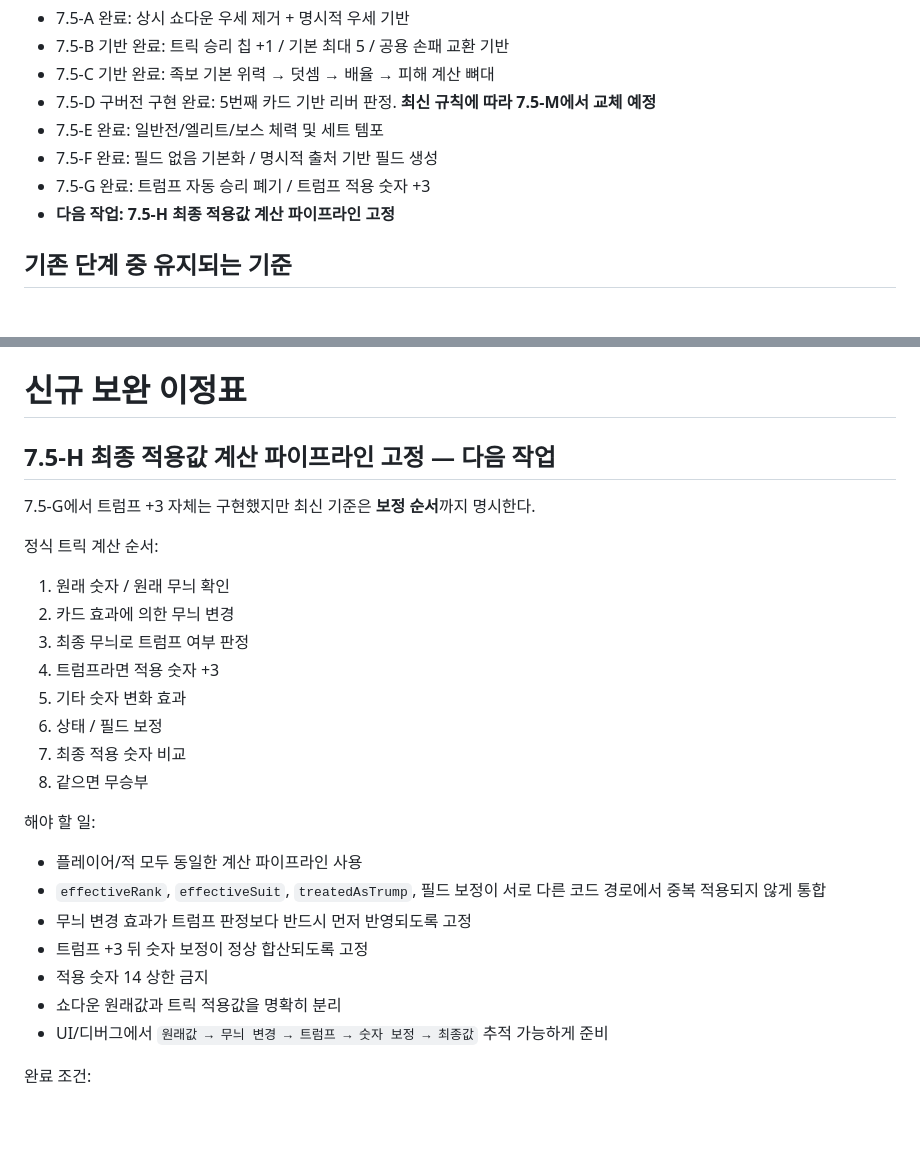
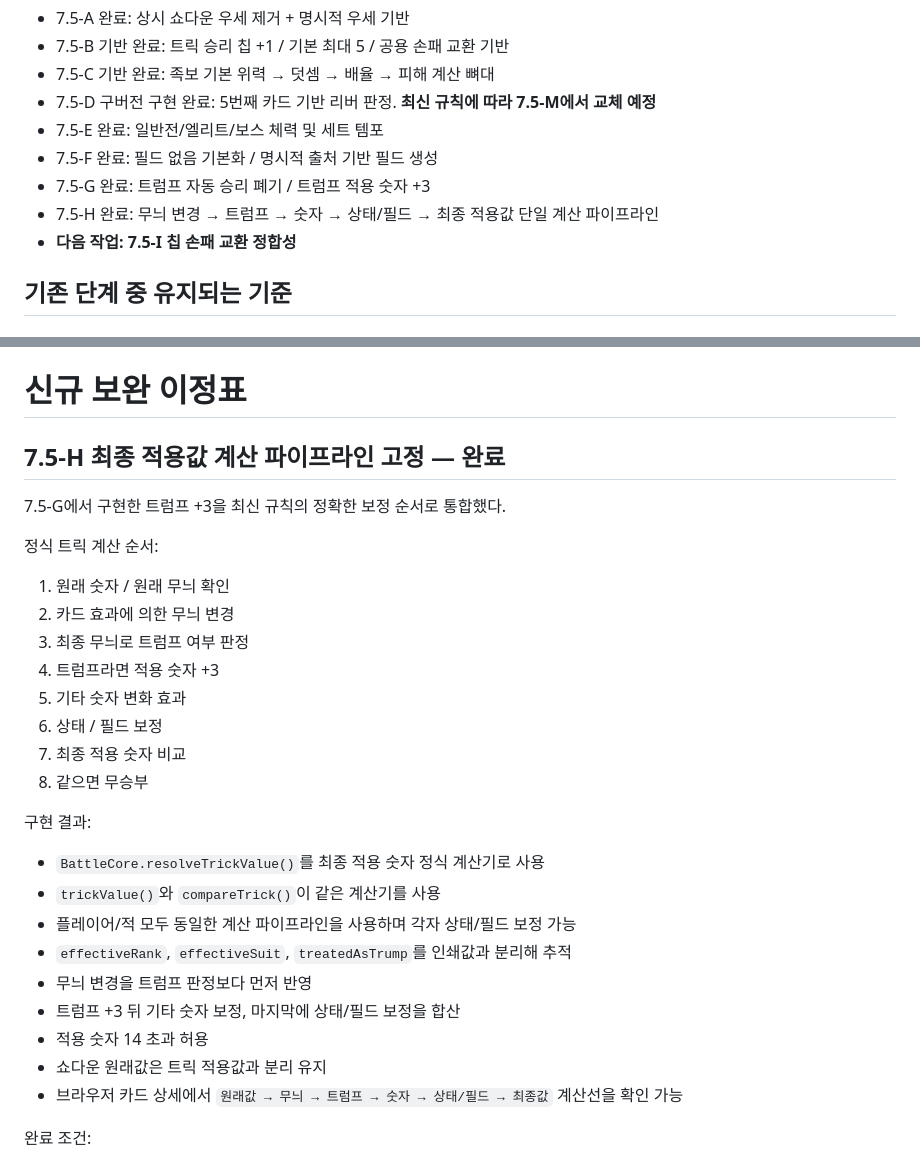
Before and after one commit to EpicenterGUY/trick-rogue, a Markdown page: docs/roadmap.md, 2 parts joined by grey strips. GitHub-like rendering; blank space fills up the shorter version.

Commit message:
7.5-H: 이정표 완료 상태 반영

```diff
--- a/docs/roadmap.md
+++ b/docs/roadmap.md
@@ -38,7 +38,8 @@
 - 7.5-E 완료: 일반전/엘리트/보스 체력 및 세트 템포
 - 7.5-F 완료: 필드 없음 기본화 / 명시적 출처 기반 필드 생성
 - 7.5-G 완료: 트럼프 자동 승리 폐기 / 트럼프 적용 숫자 +3
-- **다음 작업: 7.5-H 최종 적용값 계산 파이프라인 고정**
+- 7.5-H 완료: 무늬 변경 → 트럼프 → 숫자 → 상태/필드 → 최종 적용값 단일 계산 파이프라인
+- **다음 작업: 7.5-I 칩 손패 교환 정합성**
 
 ## 기존 단계 중 유지되는 기준
 
@@ -117,9 +118,9 @@
 
 # 신규 보완 이정표
 
-## 7.5-H 최종 적용값 계산 파이프라인 고정 — 다음 작업
+## 7.5-H 최종 적용값 계산 파이프라인 고정 — 완료
 
-7.5-G에서 트럼프 +3 자체는 구현했지만 최신 기준은 **보정 순서**까지 명시한다.
+7.5-G에서 구현한 트럼프 +3을 최신 규칙의 정확한 보정 순서로 통합했다.
 
 정식 트릭 계산 순서:
 
@@ -132,15 +133,17 @@
 7. 최종 적용 숫자 비교
 8. 같으면 무승부
 
-해야 할 일:
+구현 결과:
 
-- 플레이어/적 모두 동일한 계산 파이프라인 사용
-- `effectiveRank`, `effectiveSuit`, `treatedAsTrump`, 필드 보정이 서로 다른 코드 경로에서 중복 적용되지 않게 통합
-- 무늬 변경 효과가 트럼프 판정보다 반드시 먼저 반영되도록 고정
-- 트럼프 +3 뒤 숫자 보정이 정상 합산되도록 고정
-- 적용 숫자 14 상한 금지
-- 쇼다운 원래값과 트릭 적용값을 명확히 분리
-- UI/디버그에서 `원래값 → 무늬 변경 → 트럼프 → 숫자 보정 → 최종값` 추적 가능하게 준비
+- `BattleCore.resolveTrickValue()`를 최종 적용 숫자 정식 계산기로 사용
+- `trickValue()`와 `compareTrick()`이 같은 계산기를 사용
+- 플레이어/적 모두 동일한 계산 파이프라인을 사용하며 각자 상태/필드 보정 가능
+- `effectiveRank`, `effectiveSuit`, `treatedAsTrump`를 인쇄값과 분리해 추적
+- 무늬 변경을 트럼프 판정보다 먼저 반영
+- 트럼프 +3 뒤 기타 숫자 보정, 마지막에 상태/필드 보정을 합산
+- 적용 숫자 14 초과 허용
+- 쇼다운 원래값은 트릭 적용값과 분리 유지
+- 브라우저 카드 상세에서 `원래값 → 무늬 → 트럼프 → 숫자 → 상태/필드 → 최종값` 계산선을 확인 가능
 
 완료 조건:
 
```
